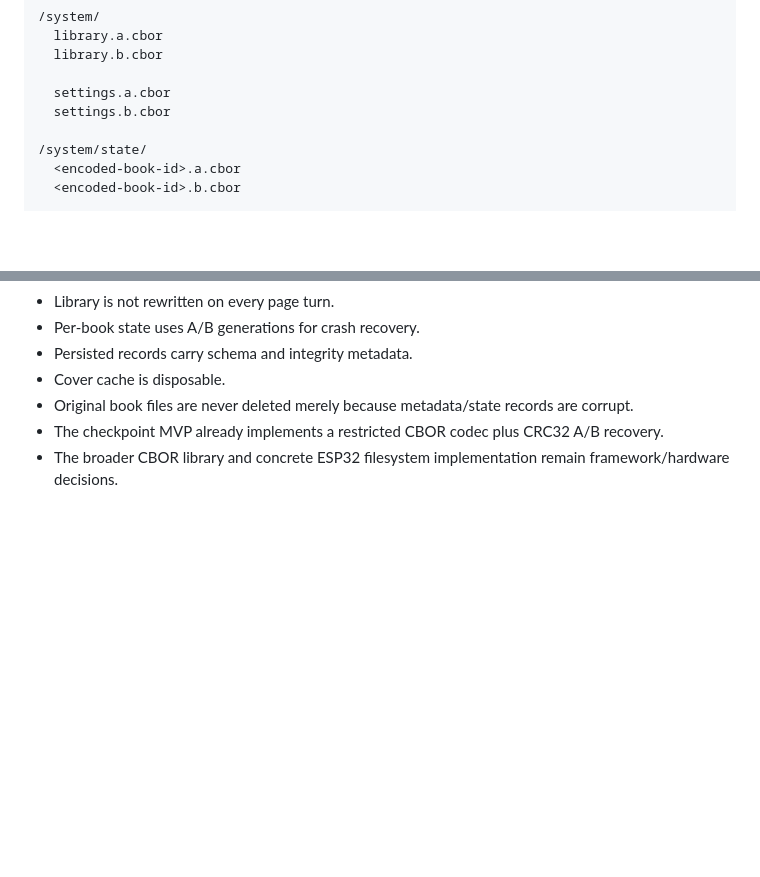
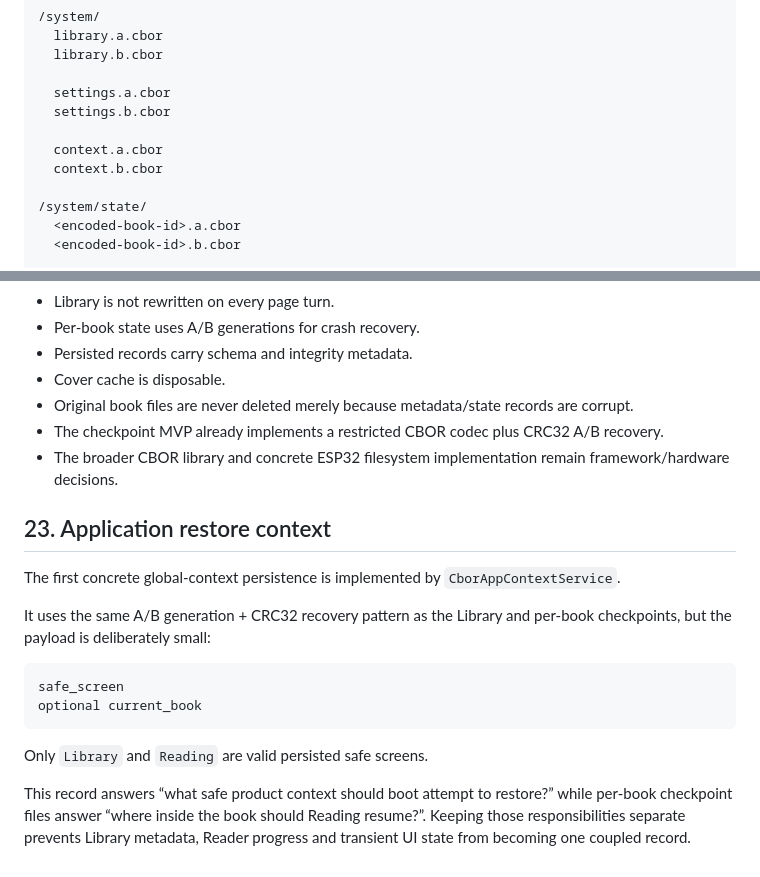
Before and after one commit to raznoglaz1y/enku, a Markdown page: docs/persistence-model.md, 2 parts joined by grey strips. Drawn GitHub-style; blank space fills up the shorter version.

Commit message:
Document app context persistence

````diff
--- a/docs/persistence-model.md
+++ b/docs/persistence-model.md
@@ -67,6 +67,9 @@ Proposed layout:
 
   settings.a.cbor
   settings.b.cbor
+
+  context.a.cbor
+  context.b.cbor
 
 /system/state/
   <encoded-book-id>.a.cbor
@@ -344,3 +347,19 @@ That export is not authoritative persistence and must not become required for no
 - Original book files are never deleted merely because metadata/state records are corrupt.
 - The checkpoint MVP already implements a restricted CBOR codec plus CRC32 A/B recovery.
 - The broader CBOR library and concrete ESP32 filesystem implementation remain framework/hardware decisions.
+
+
+## 23. Application restore context
+
+The first concrete global-context persistence is implemented by `CborAppContextService`.
+
+It uses the same A/B generation + CRC32 recovery pattern as the Library and per-book checkpoints, but the payload is deliberately small:
+
+```text
+safe_screen
+optional current_book
+```
+
+Only `Library` and `Reading` are valid persisted safe screens.
+
+This record answers “what safe product context should boot attempt to restore?” while per-book checkpoint files answer “where inside the book should Reading resume?”. Keeping those responsibilities separate prevents Library metadata, Reader progress and transient UI state from becoming one coupled record.
````
